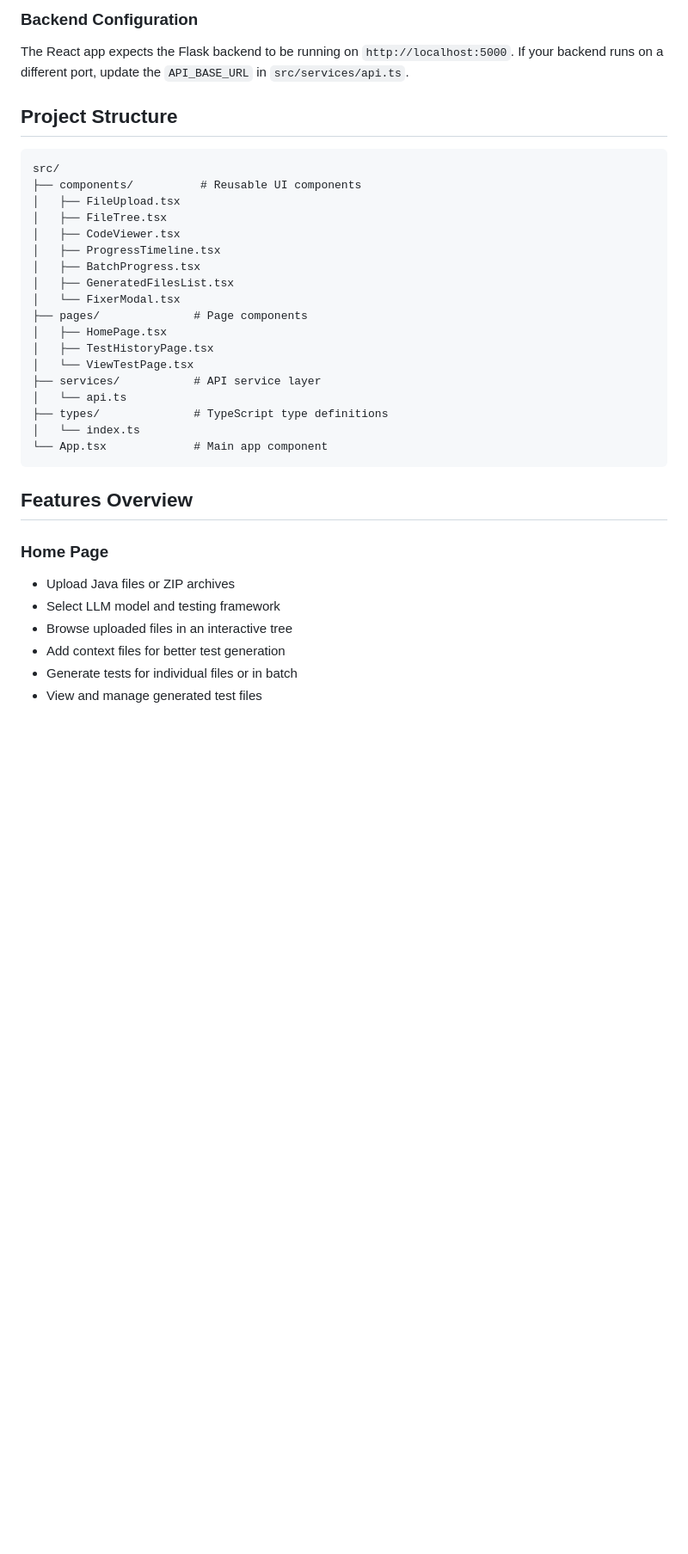
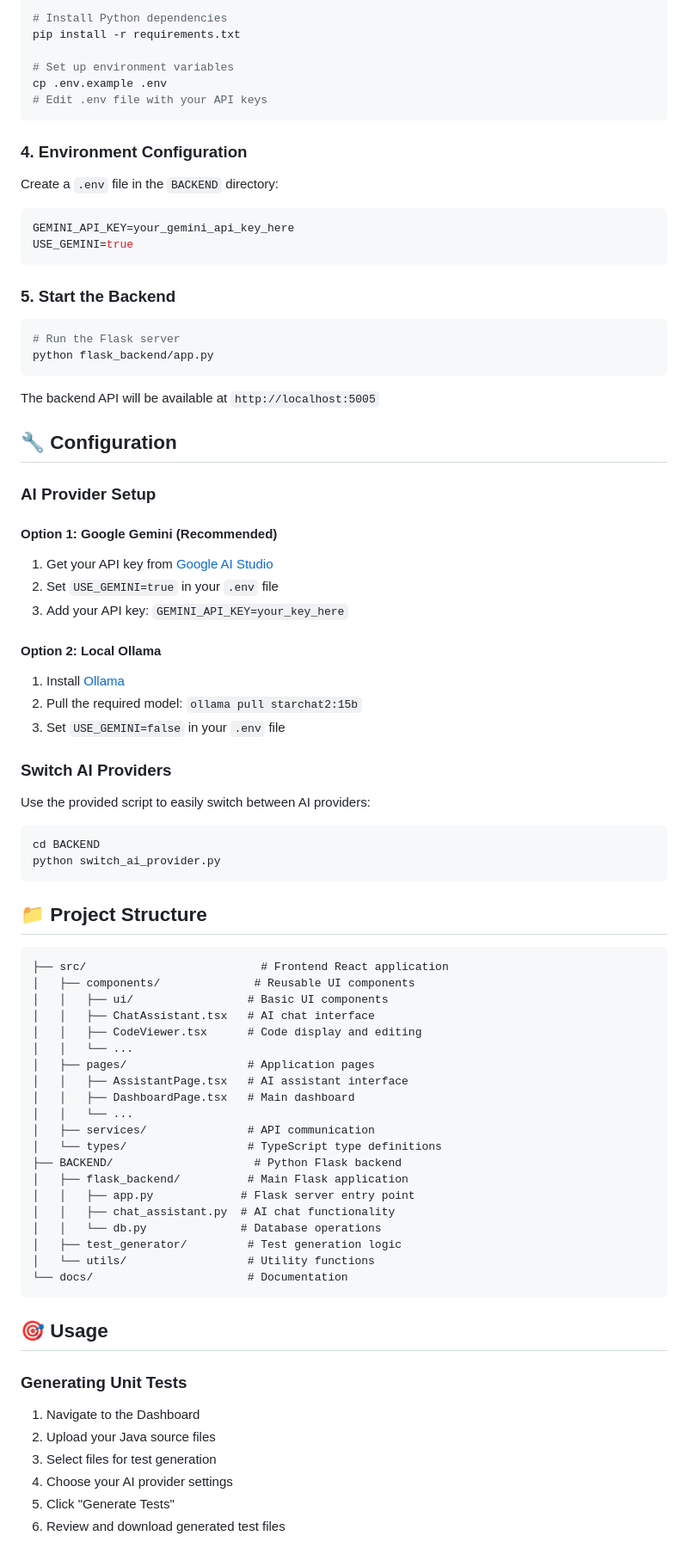
Before and after one commit to MohamedIKenedy/TestCICD, a Markdown page: README.md, the part around one of its changes. Shown at 86% size. Drawn GitHub-style; blank space fills up the shorter version.

Commit message:
docs: Update README with comprehensive project documentation

````diff
--- a/README.md
+++ b/README.md
@@ -44,38 +71,79 @@ npm run dev
 
-### Backend Configuration
+# Install Python dependencies
+pip install -r requirements.txt
 
-The React app expects the Flask backend to be running on `http://localhost:5000`. If your backend runs on a different port, update the `API_BASE_URL` in `src/services/api.ts`.
+# Set up environment variables
+cp .env.example .env
+# Edit .env file with your API keys
+```
 
-## Project Structure
+### 4. Environment Configuration
+Create a `.env` file in the `BACKEND` directory:
+```env
+GEMINI_API_KEY=your_gemini_api_key_here
+USE_GEMINI=true
+```
+
+### 5. Start the Backend
+```bash
+# Run the Flask server
+python flask_backend/app.py
+```
+The backend API will be available at `http://localhost:5005`
+
+## 🔧 Configuration
+
+### AI Provider Setup
+
+#### Option 1: Google Gemini (Recommended)
+1. Get your API key from [Google AI Studio](https://makersuite.google.com/app/apikey)
+2. Set `USE_GEMINI=true` in your `.env` file
+3. Add your API key: `GEMINI_API_KEY=your_key_here`
+
+#### Option 2: Local Ollama
+1. Install [Ollama](https://ollama.ai/)
+2. Pull the required model: `ollama pull starchat2:15b`
+3. Set `USE_GEMINI=false` in your `.env` file
+
+### Switch AI Providers
+Use the provided script to easily switch between AI providers:
+```bash
+cd BACKEND
+python switch_ai_provider.py
+```
+
+## 📁 Project Structure
 
 ```
-src/
-├── components/          # Reusable UI components
-│   ├── FileUpload.tsx
-│   ├── FileTree.tsx
-│   ├── CodeViewer.tsx
-│   ├── ProgressTimeline.tsx
-│   ├── BatchProgress.tsx
-│   ├── GeneratedFilesList.tsx
-│   └── FixerModal.tsx
-├── pages/              # Page components
-│   ├── HomePage.tsx
-│   ├── TestHistoryPage.tsx
-│   └── ViewTestPage.tsx
-├── services/           # API service layer
-│   └── api.ts
-├── types/              # TypeScript type definitions
-│   └── index.ts
-└── App.tsx             # Main app component
+├── src/                          # Frontend React application
+│   ├── components/              # Reusable UI components
+│   │   ├── ui/                 # Basic UI components
+│   │   ├── ChatAssistant.tsx   # AI chat interface
+│   │   ├── CodeViewer.tsx      # Code display and editing
+│   │   └── ...
+│   ├── pages/                  # Application pages
+│   │   ├── AssistantPage.tsx   # AI assistant interface
+│   │   ├── DashboardPage.tsx   # Main dashboard
+│   │   └── ...
+│   ├── services/               # API communication
+│   └── types/                  # TypeScript type definitions
+├── BACKEND/                     # Python Flask backend
+│   ├── flask_backend/          # Main Flask application
+│   │   ├── app.py             # Flask server entry point
+│   │   ├── chat_assistant.py  # AI chat functionality
+│   │   └── db.py              # Database operations
+│   ├── test_generator/         # Test generation logic
+│   └── utils/                  # Utility functions
+└── docs/                       # Documentation
 ```
 
-## Features Overview
+## 🎯 Usage
 
-### Home Page
-- Upload Java files or ZIP archives
-- Select LLM model and testing framework
-- Browse uploaded files in an interactive tree
-- Add context files for better test generation
-- Generate tests for individual files or in batch
-- View and manage generated test files
+### Generating Unit Tests
+1. Navigate to the Dashboard
+2. Upload your Java source files
+3. Select files for test generation
+4. Choose your AI provider settings
+5. Click "Generate Tests"
+6. Review and download generated test files
 
````
Also changed, not shown: other parts of README.md (+96 -87 lines).
